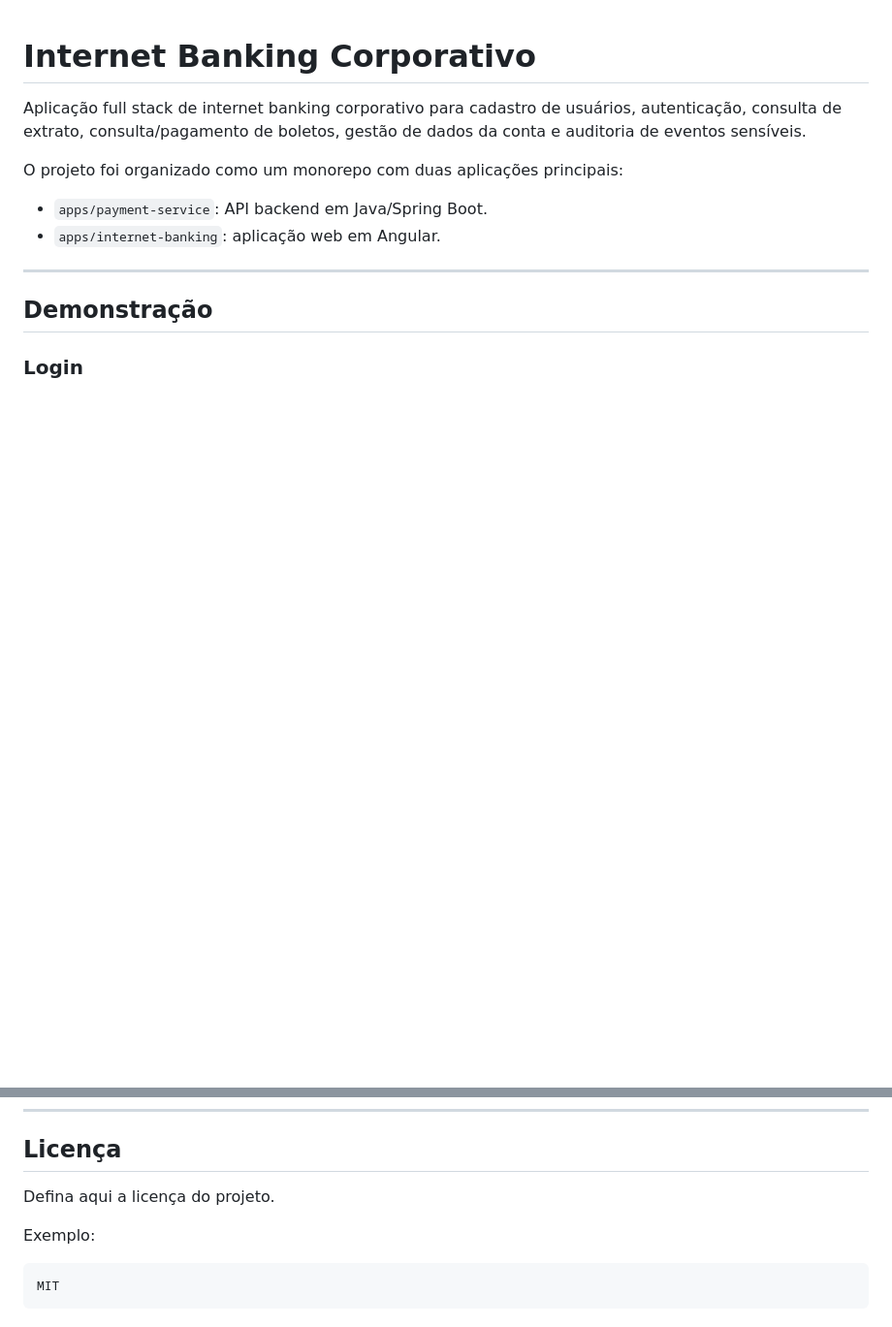
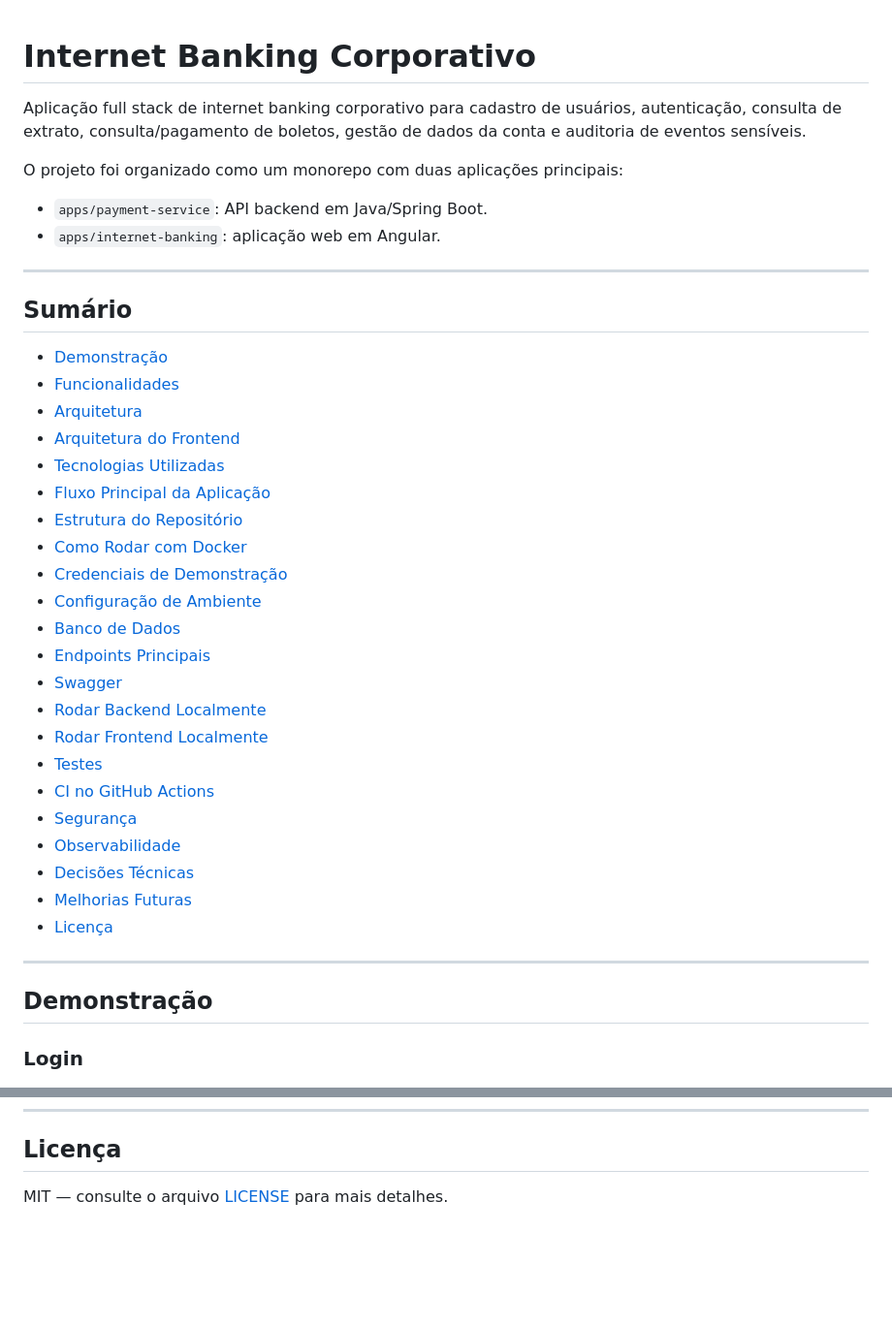
Before and after one commit to Guilherme006/Internet-Banking, a Markdown page: README.md, 2 parts joined by grey strips. Shown at 97% size. GitHub-like rendering; blank space fills up the shorter version.

Commit message:
Update README with summary and license

````diff
--- a/README.md
+++ b/README.md
@@ -6,6 +6,33 @@ O projeto foi organizado como um monorepo com duas aplicações principais:
 
 - `apps/payment-service`: API backend em Java/Spring Boot.
 - `apps/internet-banking`: aplicação web em Angular.
+
+---
+
+## Sumário
+
+- [Demonstração](#demonstração)
+- [Funcionalidades](#funcionalidades)
+- [Arquitetura](#arquitetura)
+- [Arquitetura do Frontend](#arquitetura-do-frontend)
+- [Tecnologias Utilizadas](#tecnologias-utilizadas)
+- [Fluxo Principal da Aplicação](#fluxo-principal-da-aplicação)
+- [Estrutura do Repositório](#estrutura-do-repositório)
+- [Como Rodar com Docker](#como-rodar-com-docker)
+- [Credenciais de Demonstração](#credenciais-de-demonstração)
+- [Configuração de Ambiente](#configuração-de-ambiente)
+- [Banco de Dados](#banco-de-dados)
+- [Endpoints Principais](#endpoints-principais)
+- [Swagger](#swagger)
+- [Rodar Backend Localmente](#rodar-backend-localmente)
+- [Rodar Frontend Localmente](#rodar-frontend-localmente)
+- [Testes](#testes)
+- [CI no GitHub Actions](#ci-no-github-actions)
+- [Segurança](#segurança)
+- [Observabilidade](#observabilidade)
+- [Decisões Técnicas](#decisões-técnicas)
+- [Melhorias Futuras](#melhorias-futuras)
+- [Licença](#licença)
 
 ---
 
@@ -810,10 +837,4 @@ Sugestões para evolução:
 
 ## Licença
 
-Defina aqui a licença do projeto.
-
-Exemplo:
-
-```text
-MIT
-```
+MIT — consulte o arquivo [LICENSE](LICENSE) para mais detalhes.
````
